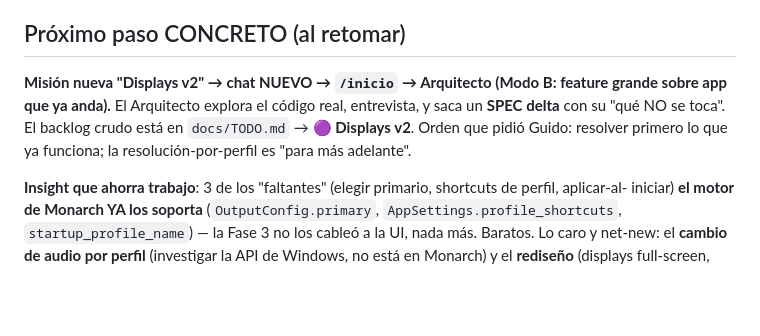
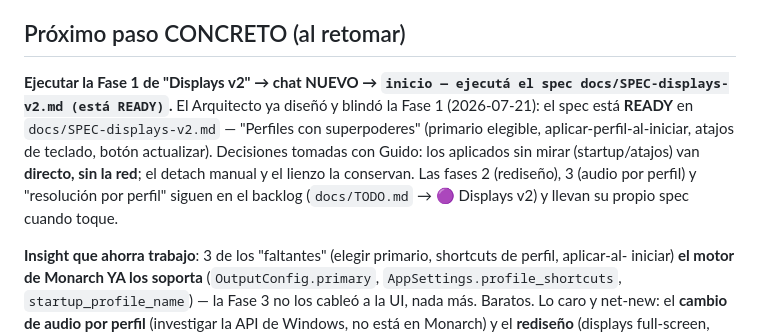
Before and after one commit to guidocameraeq/Millennium-Clipboard, a Markdown page: docs/SESSION_HANDOFF.md, the part around the change. Drawn GitHub-style; blank space fills up the shorter version.

```diff
--- a/docs/SESSION_HANDOFF.md
+++ b/docs/SESSION_HANDOFF.md
@@ -34,10 +34,13 @@ Arquitecto.**
 
 ## Próximo paso CONCRETO (al retomar)
 
-**Misión nueva "Displays v2" → chat NUEVO → `/inicio` → Arquitecto (Modo B: feature grande sobre app
-que ya anda).** El Arquitecto explora el código real, entrevista, y saca un **SPEC delta** con su "qué
-NO se toca". El backlog crudo está en `docs/TODO.md` → **🟣 Displays v2**. Orden que pidió Guido:
-resolver primero lo que ya funciona; la resolución-por-perfil es "para más adelante".
+**Ejecutar la Fase 1 de "Displays v2" → chat NUEVO → `inicio — ejecutá el spec
+docs/SPEC-displays-v2.md (está READY)`.** El Arquitecto ya diseñó y blindó la Fase 1 (2026-07-21): el
+spec está **READY** en `docs/SPEC-displays-v2.md` — "Perfiles con superpoderes" (primario elegible,
+aplicar-perfil-al-iniciar, atajos de teclado, botón actualizar). Decisiones tomadas con Guido: los
+aplicados sin mirar (startup/atajos) van **directo, sin la red**; el detach manual y el lienzo la
+conservan. Las fases 2 (rediseño), 3 (audio por perfil) y "resolución por perfil" siguen en el backlog
+(`docs/TODO.md` → 🟣 Displays v2) y llevan su propio spec cuando toque.
 
 **Insight que ahorra trabajo**: 3 de los "faltantes" (elegir primario, shortcuts de perfil, aplicar-al-
 iniciar) **el motor de Monarch YA los soporta** (`OutputConfig.primary`, `AppSettings.profile_shortcuts`,
```
Also changed, not shown: docs/SPEC-displays-v2.md (added, +70 -0 lines), docs/TODO.md (+5 -4 lines).
